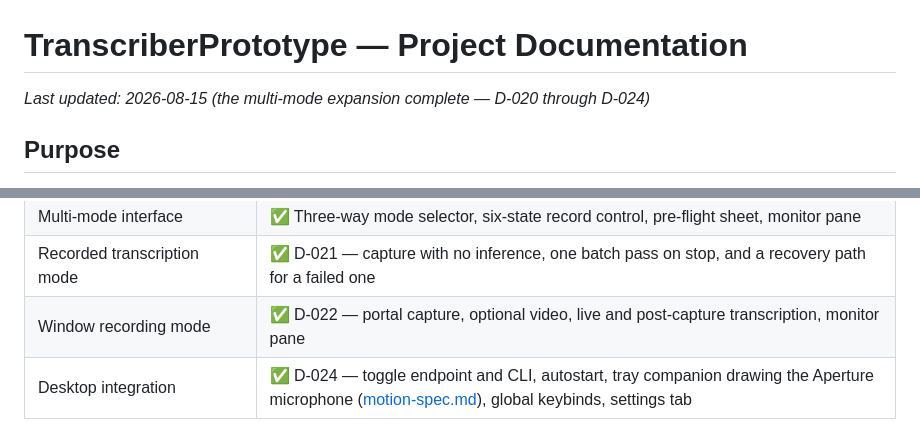
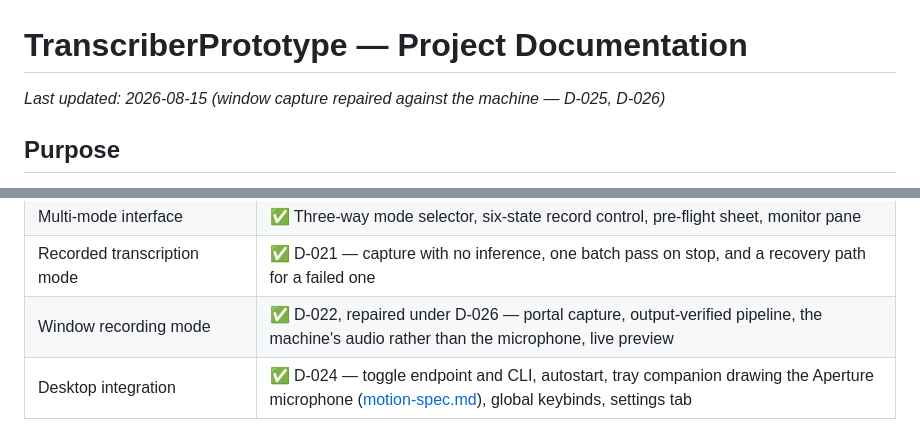
Before and after one commit to brendondgr/Loud-Radish, a Markdown page: docs/documentation.md, 2 parts joined by grey strips. GitHub-like rendering.

Commit message:
D-026 records the window-audio repair alongside the capture verification change
Co-Authored-By: Claude Opus 5 <noreply@anthropic.com>

```diff
--- a/docs/documentation.md
+++ b/docs/documentation.md
@@ -1,6 +1,6 @@
 # TranscriberPrototype — Project Documentation
 
-*Last updated: 2026-08-15 (the multi-mode expansion complete — D-020 through D-024)*
+*Last updated: 2026-08-15 (window capture repaired against the machine — D-025, D-026)*
 
 ## Purpose
 
@@ -45,7 +45,7 @@ build step.
 | Capture-mode vocabulary | ✅ D-020 — three modes, six run states, mirrored on both sides and checked identical |
 | Multi-mode interface | ✅ Three-way mode selector, six-state record control, pre-flight sheet, monitor pane |
 | Recorded transcription mode | ✅ D-021 — capture with no inference, one batch pass on stop, and a recovery path for a failed one |
-| Window recording mode | ✅ D-022 — portal capture, optional video, live and post-capture transcription, monitor pane |
+| Window recording mode | ✅ D-022, repaired under D-026 — portal capture, output-verified pipeline, the machine's audio rather than the microphone, live preview |
 | Desktop integration | ✅ D-024 — toggle endpoint and CLI, autostart, tray companion drawing the Aperture microphone ([motion-spec.md](motion-spec.md)), global keybinds, settings tab |
 
 Open work is tracked in [checklist.md](checklist.md); phase status in
```
Also changed, not shown: other parts of docs/documentation.md (+0 -8 lines).
